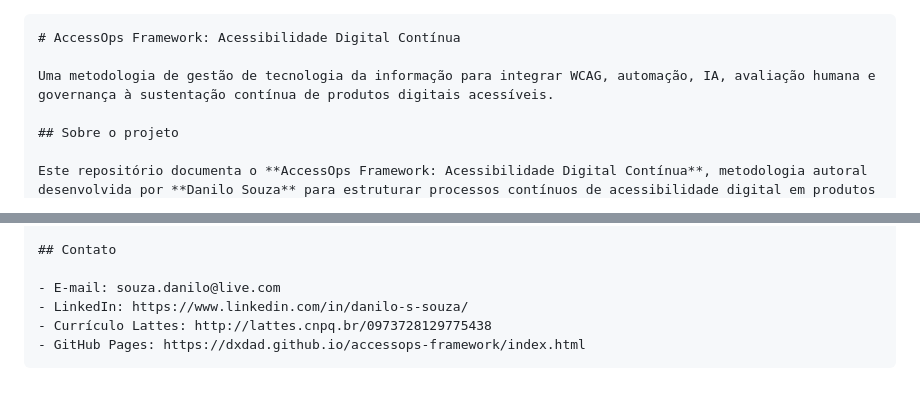
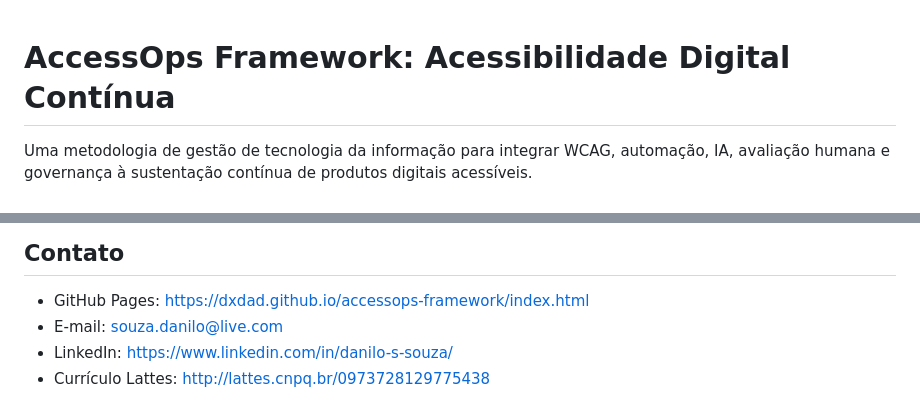
Before and after one commit to DxDad/accessops-framework, a Markdown page: README.md, 2 parts joined by grey strips. Rendered like a GitHub page.

Commit message:
Format README sections for consistency and clarity

````diff
--- a/README.md
+++ b/README.md
@@ -1,4 +1,3 @@
-```markdown
 # AccessOps Framework: Acessibilidade Digital Contínua
 
 Uma metodologia de gestão de tecnologia da informação para integrar WCAG, automação, IA, avaliação humana e governança à sustentação contínua de produtos digitais acessíveis.
@@ -69,8 +68,7 @@ Licença: https://creativecommons.org/licenses/by-nc/4.0/deed.pt-br
 
 ## Contato
 
-- E-mail: souza.danilo@live.com
-- LinkedIn: https://www.linkedin.com/in/danilo-s-souza/
-- Currículo Lattes: http://lattes.cnpq.br/0973728129775438
-- GitHub Pages: https://dxdad.github.io/accessops-framework/index.html
-```
+* GitHub Pages: https://dxdad.github.io/accessops-framework/index.html
+* E-mail: [souza.danilo@live.com](mailto:souza.danilo@live.com)
+* LinkedIn: https://www.linkedin.com/in/danilo-s-souza/
+* Currículo Lattes: http://lattes.cnpq.br/0973728129775438
````
Also changed, not shown: other parts of README.md (+20 -20 lines).
